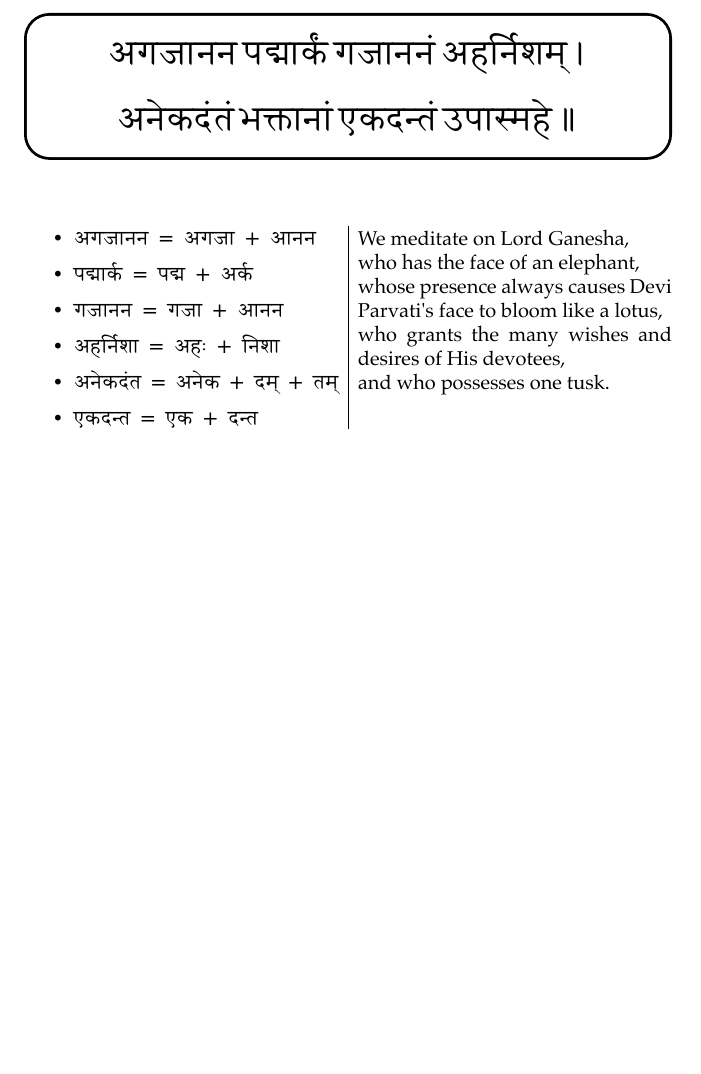
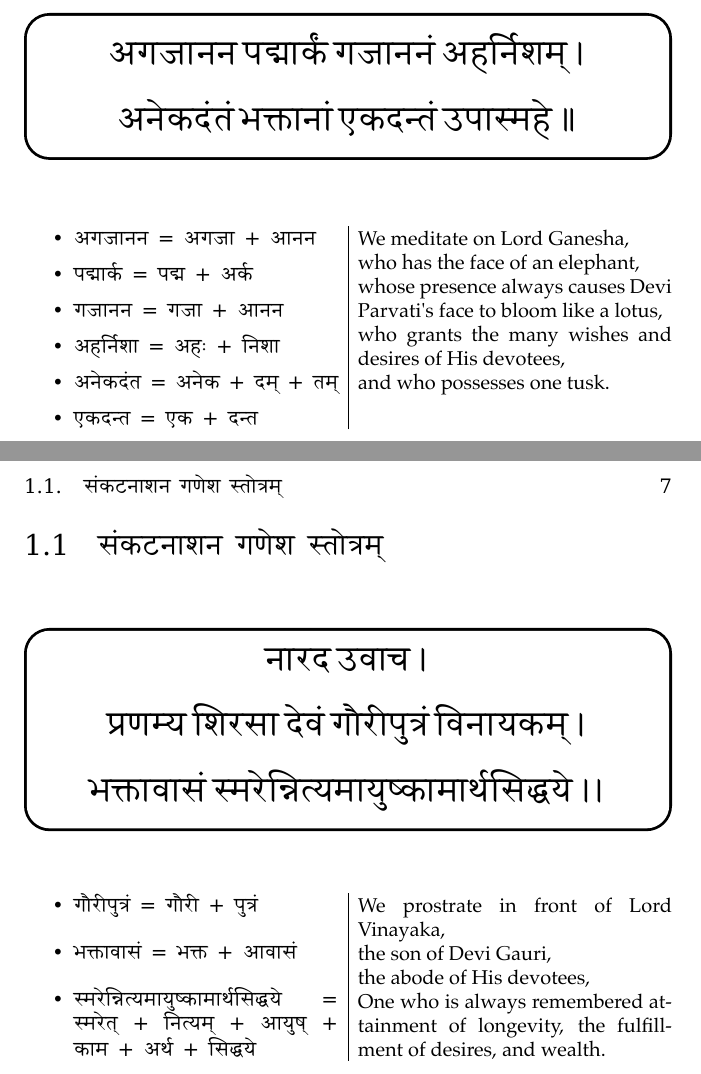
Before and after one commit to shriphani/bhaktyanusmriti, a LaTeX book (main.tex): part of page 3 of 3 before the commit and two parts of pages 6 and 7 of 7 after it, the two joined at a grey line, cut so that both start at the same text, the shorter picture padded with empty space. The pictures show the PDF file main.pdf that the author committed with the source.

Commit message:
ganesh sanakata nasana stotram - verse 1

```diff
--- a/main.tex
+++ b/main.tex
@@ -105,3 +109,18 @@
 
 \end{multicols}
 
+\clearpage
+
+\section{संकटनाशन गणेश स्तोत्रम्}
+
+\begin{Verse}
+    \setstretch{1.5} % Adjust line spacing within the verse
+    नारद उवाच ।\\
+    प्रणम्य शिरसा देवं गौरीपुत्रं विनायकम् ।\\
+    भक्तावासं स्मरेन्नित्यमायुष्कामार्थसिद्धये ।।
+\end{Verse}
+
+
+\begin{multicols}{2}
+    \setlength{\columnseprule}{0.4pt}
+    \begin{itemize}
@@ -108,2 +130,16 @@
+    \end{itemize}
+
+    \columnbreak
+
+    \vspace{10pt}
+    \textenglish{
+        \noindent We prostrate in front of Lord Vinayaka,\\
+        the son of Devi Gauri,\\
+        the abode of His devotees,\\
+        One who is always remembered attainment of longevity, the fulfillment of desires, and wealth.
+    }
+
+\end{multicols}
+
 
 \end{document}
```
Also changed, not shown: main.pdf, main.tex (7 more changed lines).
